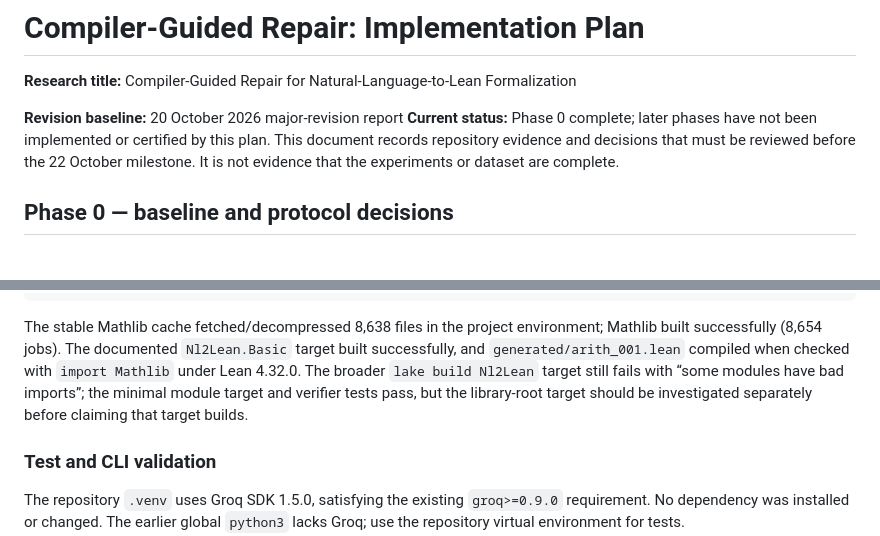
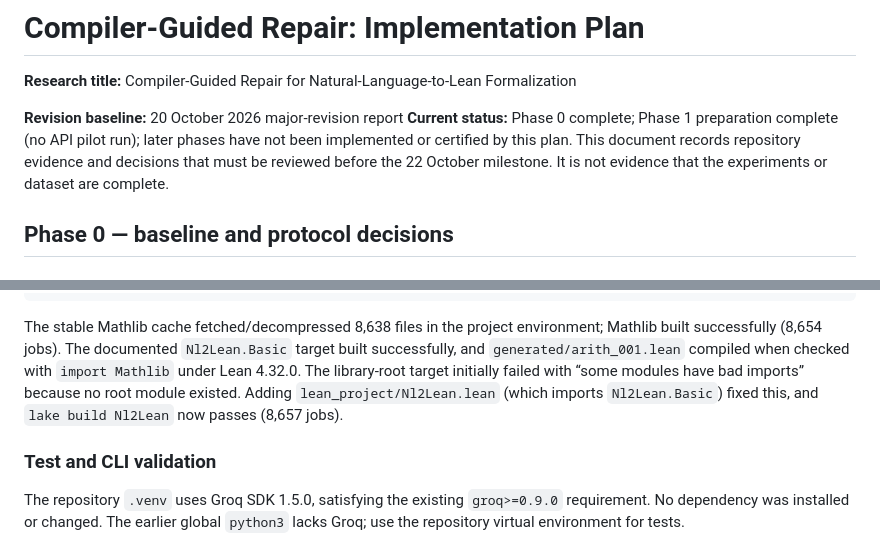
Before and after one commit to sadiapeerzada/NLP-to-Formal-Language-Proof, a Markdown page: docs/implementation_plan.md, 2 parts joined by grey strips. GitHub-like rendering.

Commit message:
Update implementation plan: root module fixes lake build Nl2Lean

```diff
--- a/docs/implementation_plan.md
+++ b/docs/implementation_plan.md
@@ -4,8 +4,8 @@
 Formalization
 
 **Revision baseline:** 20 October 2026 major-revision report
-**Current status:** Phase 0 complete; later phases have not been implemented or
-certified by this plan. This document records repository evidence and decisions
+**Current status:** Phase 0 complete; Phase 1 preparation complete (no API pilot
+run); later phases have not been implemented or certified by this plan. This document records repository evidence and decisions
 that must be reviewed before the 22 October milestone. It is not evidence that
 the experiments or dataset are complete.
 
@@ -168,10 +168,10 @@ lake build Nl2Lean.Basic
 The stable Mathlib cache fetched/decompressed 8,638 files in the project
 environment; Mathlib built successfully (8,654 jobs). The documented
 `Nl2Lean.Basic` target built successfully, and `generated/arith_001.lean`
-compiled when checked with `import Mathlib` under Lean 4.32.0. The broader
-`lake build Nl2Lean` target still fails with “some modules have bad imports”;
-the minimal module target and verifier tests pass, but the library-root target
-should be investigated separately before claiming that target builds.
+compiled when checked with `import Mathlib` under Lean 4.32.0. The library-root target
+initially failed with “some modules have bad imports” because no root module
+existed. Adding `lean_project/Nl2Lean.lean` (which imports `Nl2Lean.Basic`)
+fixed this, and `lake build Nl2Lean` now passes (8,657 jobs).
 
 ### Test and CLI validation
 
```
